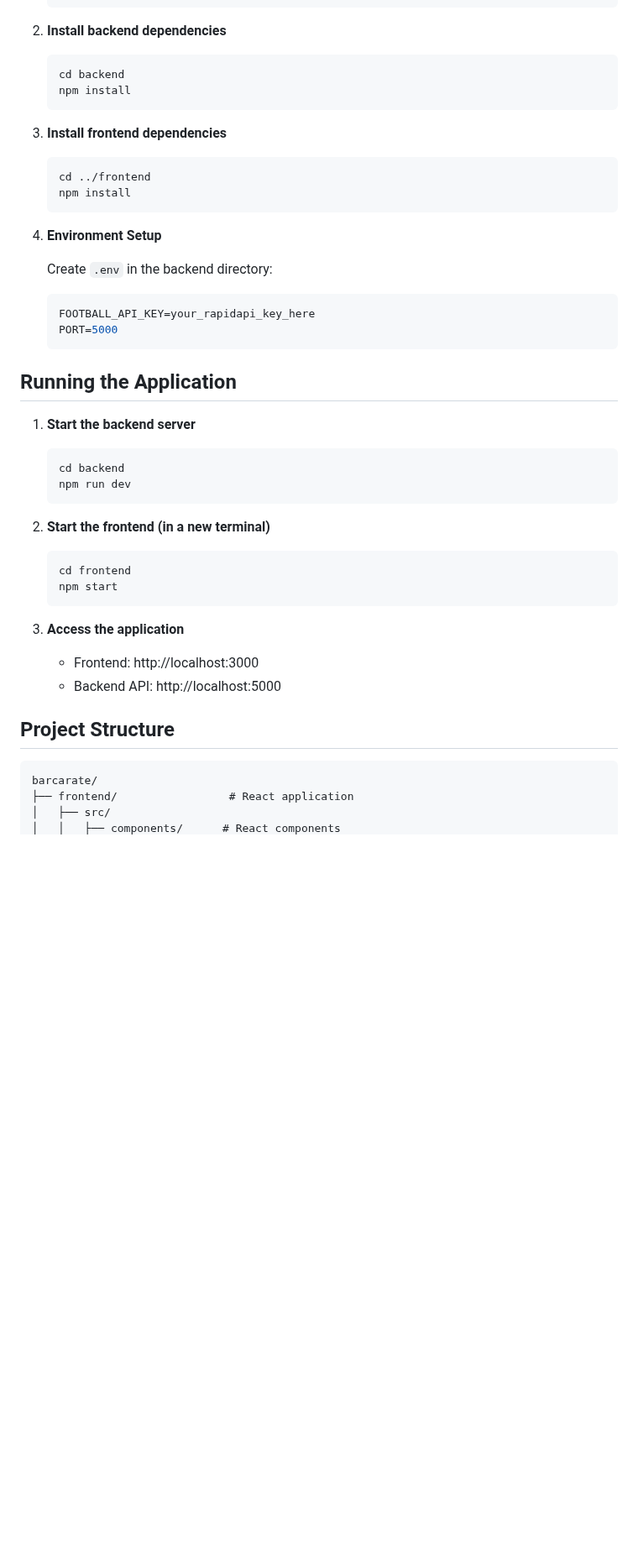
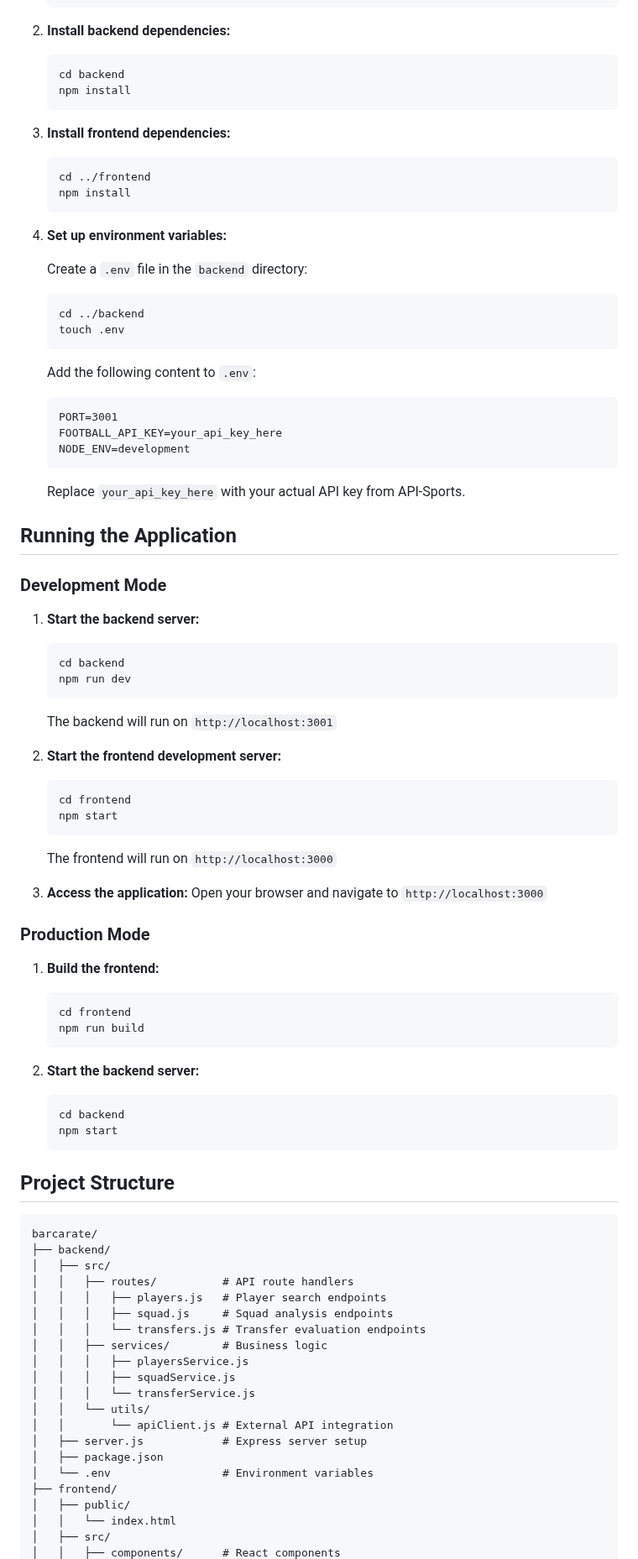
Before and after one commit to RohanShukla23/barcarate, a Markdown page: README.md, the part around one of its changes. Shown at 84% size. GitHub-like rendering; blank space fills up the shorter version.

````diff
--- a/README.md
+++ b/README.md
@@ -44,48 +64,91 @@ This project uses the **API-Football** service for real-time football data:
    cd barcarate
    ```
 
-2. **Install backend dependencies**
+2. **Install backend dependencies:**
    ```bash
    cd backend
    npm install
    ```
 
-3. **Install frontend dependencies**
+3. **Install frontend dependencies:**
    ```bash
    cd ../frontend
    npm install
    ```
 
-4. **Environment Setup**
+4. **Set up environment variables:**
 
-   Create `.env` in the backend directory:
-   ```env
-   FOOTBALL_API_KEY=your_rapidapi_key_here
-   PORT=5000
+   Create a `.env` file in the `backend` directory:
+   ```bash
+   cd ../backend
+   touch .env
    ```
+
+   Add the following content to `.env`:
+   ```
+   PORT=3001
+   FOOTBALL_API_KEY=your_api_key_here
+   NODE_ENV=development
+   ```
+
+   Replace `your_api_key_here` with your actual API key from API-Sports.
 
 ## Running the Application
 
-1. **Start the backend server**
+### Development Mode
+
+1. **Start the backend server:**
    ```bash
    cd backend
    npm run dev
    ```
+   The backend will run on `http://localhost:3001`
 
-2. **Start the frontend (in a new terminal)**
+2. **Start the frontend development server:**
    ```bash
    cd frontend
    npm start
    ```
+   The frontend will run on `http://localhost:3000`
 
-3. **Access the application**
-   - Frontend: http://localhost:3000
-   - Backend API: http://localhost:5000
+3. **Access the application:**
+   Open your browser and navigate to `http://localhost:3000`
+
+### Production Mode
+
+1. **Build the frontend:**
+   ```bash
+   cd frontend
+   npm run build
+   ```
+
+2. **Start the backend server:**
+   ```bash
+   cd backend
+   npm start
+   ```
 
 ## Project Structure
 
 ```
 barcarate/
-├── frontend/                 # React application
+├── backend/
+│   ├── src/
+│   │   ├── routes/          # API route handlers
+│   │   │   ├── players.js   # Player search endpoints
+│   │   │   ├── squad.js     # Squad analysis endpoints
+│   │   │   └── transfers.js # Transfer evaluation endpoints
+│   │   ├── services/        # Business logic
+│   │   │   ├── playersService.js
+│   │   │   ├── squadService.js
+│   │   │   └── transferService.js
+│   │   └── utils/
+│   │       └── apiClient.js # External API integration
+│   ├── server.js            # Express server setup
+│   ├── package.json
+│   └── .env                 # Environment variables
+├── frontend/
+│   ├── public/
+│   │   └── index.html
 │   ├── src/
 │   │   ├── components/      # React components
````
Also changed, not shown: other parts of README.md (+164 -57 lines).
